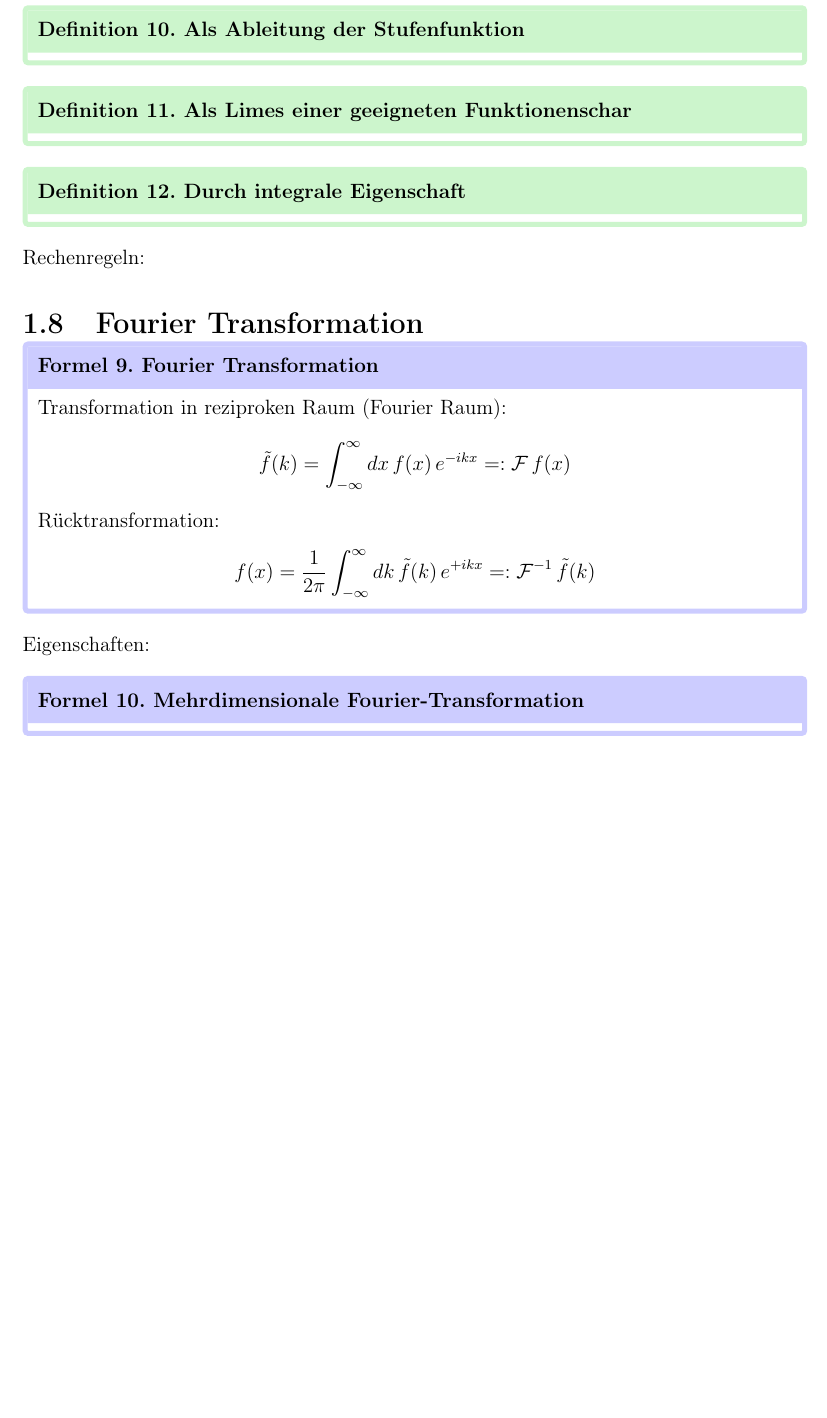
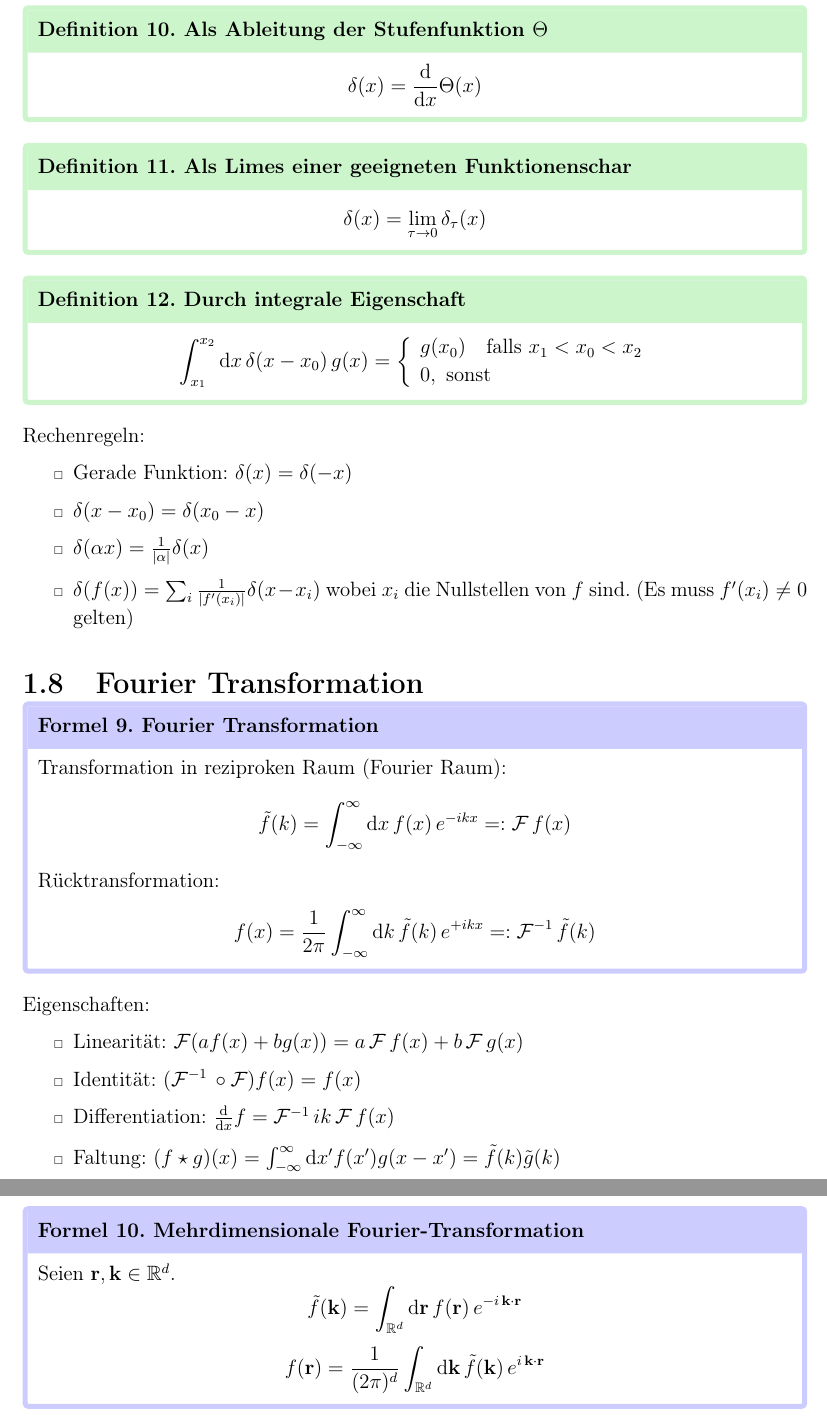
Before and after one commit to Phi-Laboratorys/PhysicsCollections, a LaTeX document (Physikalisches_Rechnen/skript.tex, which reads Physikalisches_Rechnen/content/chap1.tex): part of page 7 of 9 before the commit and two parts of pages 7 and 8 of 11 after it, the two joined at a grey line, cut so that both start at the same text, the shorter picture padded with empty space. Compiled offline with pdfLaTeX.

Commit message:
add content

```diff
--- a/Physikalisches_Rechnen/content/chap1.tex
+++ b/Physikalisches_Rechnen/content/chap1.tex
@@ -199,35 +198,62 @@ Es gilt:
 
 \section{Dirac-Delta-Funktion}
 
-\begin{frameddefn}[Als Ableitung der Stufenfunktion]
-
+\begin{frameddefn}[Als Ableitung der Stufenfunktion $\Theta$]
+	\[\delta(x) = \frac{\dd}{\dd x}\Theta(x)\]
 \end{frameddefn}
 
 \begin{frameddefn}[Als Limes einer geeigneten Funktionenschar]
-
+	\[
+	\delta(x) = \lim\limits_{\tau \to 0} \delta_{\tau}(x)
+	\]
 \end{frameddefn}
 
 \begin{frameddefn}[Durch integrale Eigenschaft]
-
+	\[
+	\int_{x_1}^{x_2} \dd x\, \delta(x-x_0)\, g(x) = \biggl\{\begin{array}{ll}
+		g(x_0) \ \ \ \textrm{falls}\  x_1 < x_0 < x_2 \\
+		0, \  \textrm{sonst}
+	\end{array}
+	\]
 \end{frameddefn}
 
 Rechenregeln:
+\begin{itemize}
+	\item Gerade Funktion: $\delta(x) = \delta(-x)$
+	\item $\delta(x-x_0) = \delta(x_0 - x)$
+	\item $\delta(\alpha x) = \frac{1}{|\alpha|} \delta(x)$
+	\item $\delta(f(x)) = \sum_{i} \frac{1}{|f'(x_i)|} \delta(x-x_i)$ wobei $x_i$ die Nullstellen von $f$ sind. (Es muss $f'(x_i) \neq 0$ gelten)
+\end{itemize}
 
 \section{Fourier Transformation}
 
 \begin{framedprop}[Fourier Transformation]
 	Transformation in reziproken Raum (Fourier Raum):
 	\[
-	\tilde{f}(k) = \int_{-\infty}^{\infty} dx\, f(x)\, e^{-ikx} =: \mathcal{F}\, f(x)
+	\tilde{f}(k) = \int_{-\infty}^{\infty} \dd x\, f(x)\, e^{-ikx} =: \mathcal{F}\, f(x)
 	\]
 	Rücktransformation:
 	\[
-	f(x) = \frac{1}{2\pi} \int_{-\infty}^{\infty} dk\, \tilde{f}(k)\, e^{+ikx} =: \mathcal{F}^{-1}\, \tilde{f}(k)
+	f(x) = \frac{1}{2\pi} \int_{-\infty}^{\infty} \dd k\, \tilde{f}(k)\, e^{+ikx} =: \mathcal{F}^{-1}\, \tilde{f}(k)
  	\]
 \end{framedprop}
 
 Eigenschaften:
+\begin{itemize}
+	\item Linearität: $\mathcal{F}(a f(x) + b g(x)) = a\, \mathcal{F}\, f(x) + b\, \mathcal{F}\, g(x)$
+	\item Identität: $(\mathcal{F}^{-1}\,\circ \mathcal{F}) f(x) = f(x)$
+	\item Differentiation: $\frac{\dd}{\dd x}f = \mathcal{F}^{-1}\, ik\, \mathcal{F}\, f(x)$
+	\item Faltung: $(f \star g)(x) = \int_{-\infty}^{\infty} \dd x' f(x') g(x - x') = \tilde{f}(k)\tilde{g}(k)$
+	\item Verschobene Funktion: Sei $g(x) = f(x-x_0)$. Dann: $\tilde{g}(k) = \exp(-ikx_0)\tilde{f}(k)$
+\end{itemize}
 
 \begin{framedprop}[Mehrdimensionale Fourier-Transformation]
+Seien $\mathbf{r}, \mathbf{k} \in \R^d$.
+\[
+\tilde{f}(\mathbf{k}) = \int_{\R^d} \dd\mathbf{r}\, f(\mathbf{r})\, e^{-i\,\mathbf{k}\cdot\mathbf{r}}
+\]
+\[
+f(\mathbf{r}) = \frac{1}{(2\pi)^d} \int_{\R^d} \dd\mathbf{k}\, \tilde{f}(\mathbf{k})\, e^{i\,\mathbf{k}\cdot\mathbf{r}}
+\]
 
 \end{framedprop}
--- a/Physikalisches_Rechnen/skript.tex
+++ b/Physikalisches_Rechnen/skript.tex
@@ -61,6 +61,8 @@
 \newcommand{\C}{\mathbb{C}}
 \newcommand{\st}{{:}\ }	% a ":" (such that) with correct spacing
 
+\renewcommand{\labelitemi}{\tiny$\square$}
+
 %%%%%%%%%%%%
 % Document %
 %%%%%%%%%%%%
```
Also changed, not shown: Physikalisches_Rechnen/content/chap2.tex (+33 -0 lines), Physikalisches_Rechnen/content/chap3.tex (+6 -0 lines), Physikalisches_Rechnen/skript.pdf, Physikalisches_Rechnen/content/chap1.tex (7 more changed lines).
